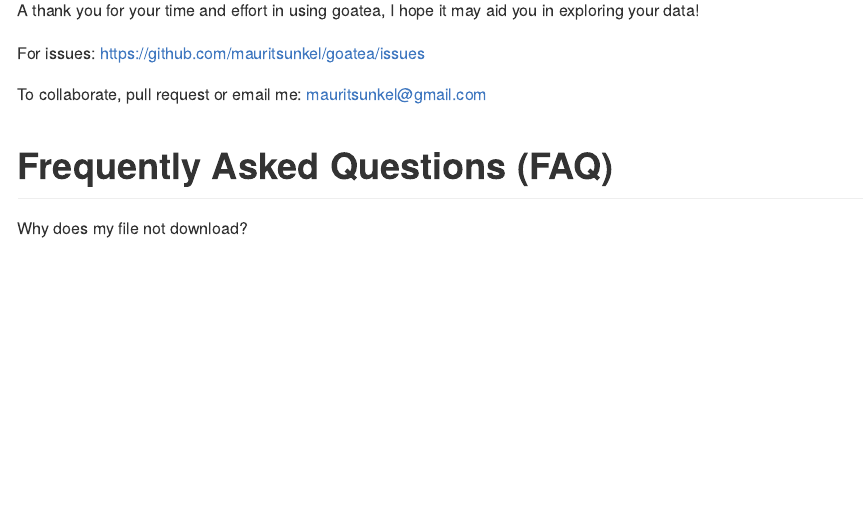
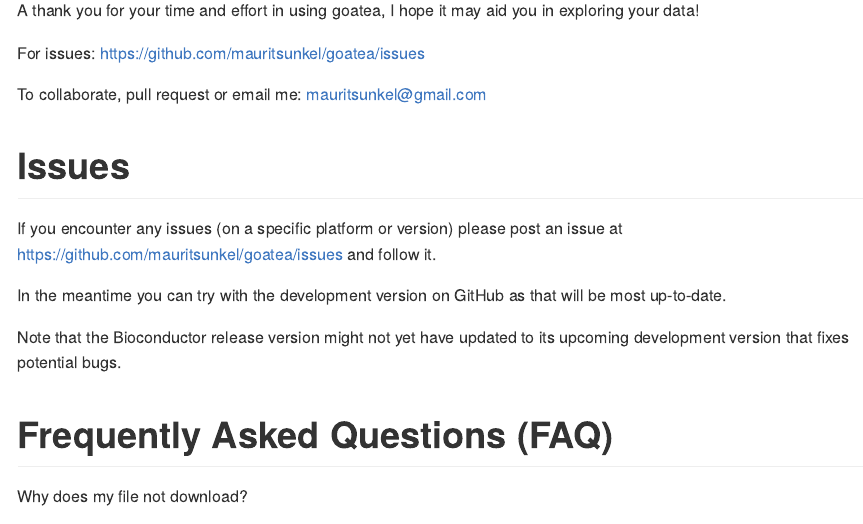
Before and after one commit to mauritsunkel/goatea, an R Markdown document (README.Rmd): the page in a window 1100 px wide, from 1170 px down. The pictures show the output file README.md that the author committed with the source, drawn offline in the style of GitHub; badge pictures from the web are left out.

Commit message:
Update readme

```diff
--- a/README.Rmd
+++ b/README.Rmd
@@ -57,9 +57,15 @@ Koopmans, F. GOAT: efficient and robust identification of gene set enrichment. C
 
 A thank you for your time and effort in using goatea, I hope it may aid you in exploring your data!
 
-For issues: https://github.com/mauritsunkel/goatea/issues
+To collaborate, pull request or email me: mauritsunkel@gmail.com
 
-To collaborate, pull request or email me: mauritsunkel@gmail.com
+# Issues
+
+If you encounter any issues (on a specific platform or version) please post an issue at https://github.com/mauritsunkel/goatea/issues and follow it.
+
+In the meantime you can try with the development version on GitHub as that will be most up-to-date.
+
+Note that the Bioconductor release version might not yet have updated to its upcoming development version that fixes potential bugs.
 
 # Frequently Asked Questions (FAQ)
 
```
Also changed, not shown: README.md.
